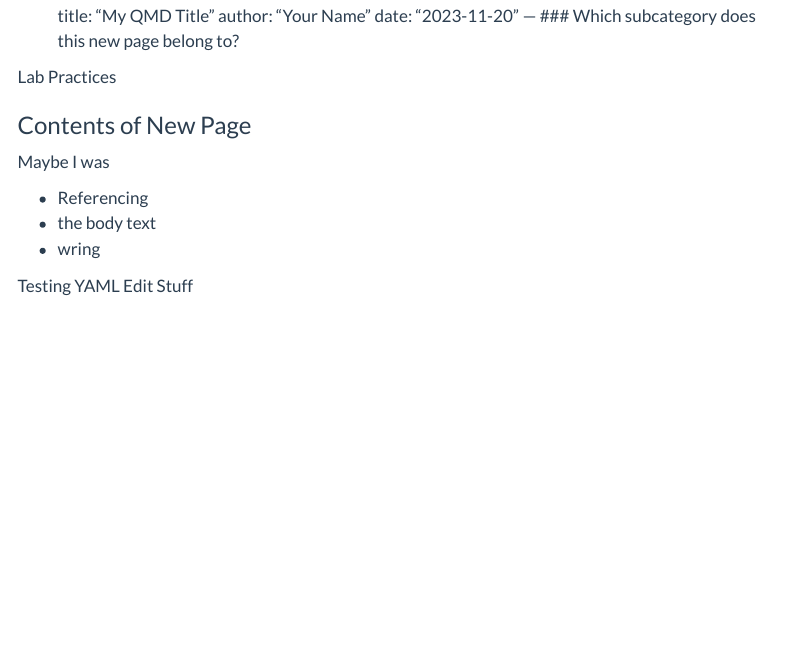
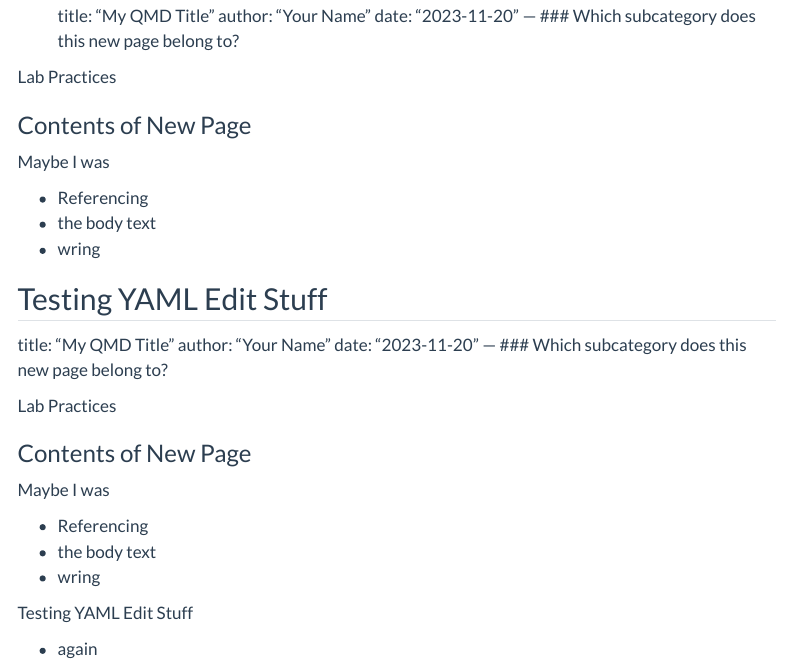
Before and after one commit to Ecosystem-Assessment-Lab/EAL_Lab_Manual, a Quarto document (body-in-qmd-save.qmd): the page in a window 1100 px wide, from 510 px down. Rendered offline with R 4.5, knitr and Pandoc in place of Quarto, with nearby package versions; menus at the side of the page are left out.

Commit message:
Add new QMD file: body-in-qmd-save.qmd

```diff
--- a/body-in-qmd-save.qmd
+++ b/body-in-qmd-save.qmd
@@ -37,3 +37,23 @@ Maybe I was
 - wring
 
 Testing YAML Edit Stuff
+---
+title: "My QMD Title"
+author: "Your Name"
+date: "2023-11-20"
+---
+### Which subcategory does this new page belong to?
+
+Lab Practices
+
+### Contents of New Page
+
+Maybe I was
+
+- Referencing
+- the body text
+- wring
+
+Testing YAML Edit Stuff
+
+- again
```
